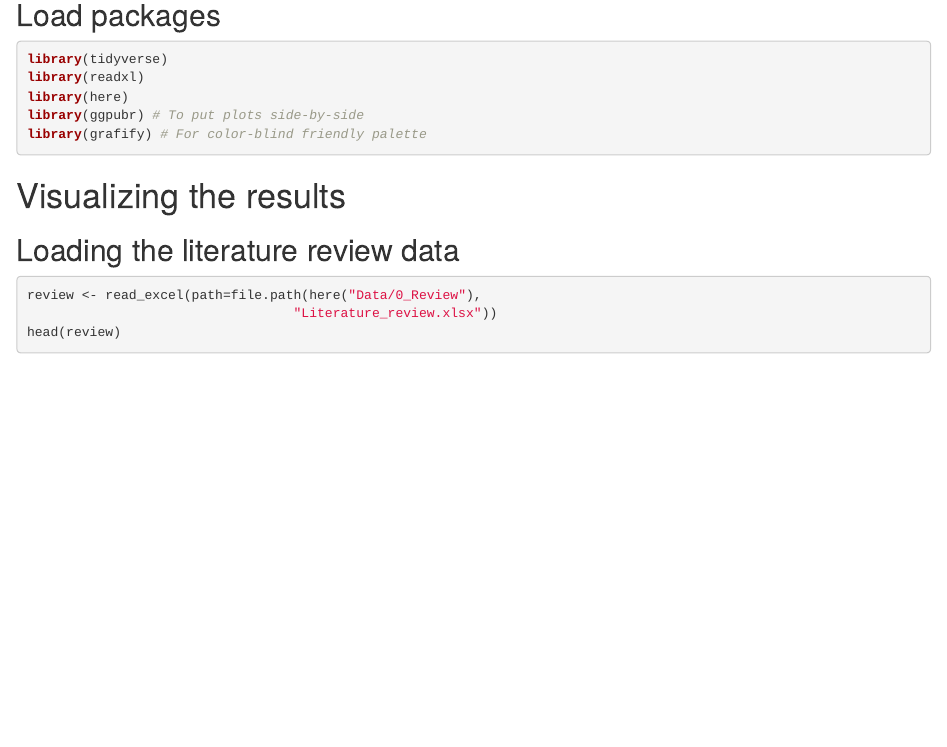
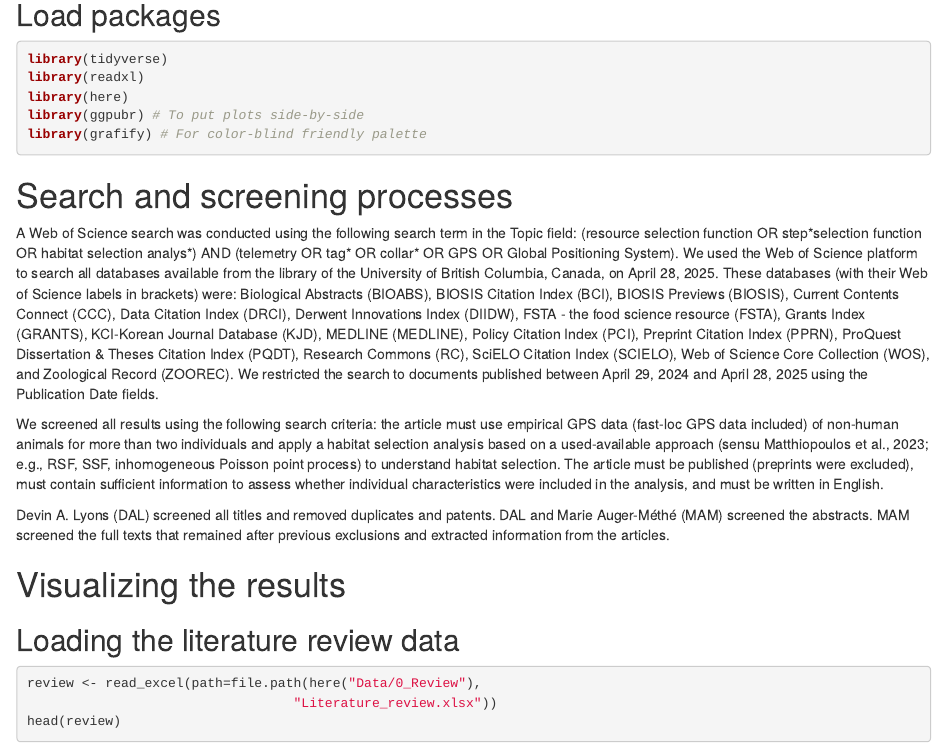
Before and after one commit to MarieAugerMethe/InformedHSA, an R Markdown document (0_review.Rmd): the page in a window 1100 px wide, from 310 px down. The pictures show the output file 0_review.html that the author committed with the source, opened offline.

Commit message:
Code review update
Added information on the search and screening processes at the request of the reviewer who assessed our code.

````diff
--- a/0_review.Rmd
+++ b/0_review.Rmd
@@ -27,6 +27,13 @@ library(ggpubr) # To put plots side-by-side
 library(grafify) # For color-blind friendly palette
 ```
 
+# Search and screening processes
+
+A Web of Science search was conducted using the following search term in the Topic field: (resource selection function OR step\*selection function OR habitat selection analys\*) AND (telemetry OR tag\* OR collar\* OR GPS OR Global Positioning System). We used the Web of Science platform to search all databases available from the library of the University of British Columbia, Canada, on April 28, 2025. These databases (with their Web of Science labels in brackets) were: Biological Abstracts (BIOABS), BIOSIS Citation Index (BCI), BIOSIS Previews (BIOSIS), Current Contents Connect (CCC), Data Citation Index (DRCI), Derwent Innovations Index (DIIDW), FSTA - the food science resource (FSTA), Grants Index (GRANTS), KCI-Korean Journal Database (KJD), MEDLINE (MEDLINE), Policy Citation Index (PCI), Preprint Citation Index (PPRN), ProQuest Dissertation & Theses Citation Index (PQDT), Research Commons (RC), SciELO Citation Index (SCIELO), Web of Science Core Collection (WOS), and Zoological Record (ZOOREC). We restricted the search to documents published between April 29, 2024 and April 28, 2025 using the Publication Date fields.
+
+We screened all results using the following search criteria: the article must use empirical GPS data (fast-loc GPS data included) of non-human animals for more than two individuals and apply a habitat selection analysis based on a used-available approach  (sensu Matthiopoulos et al., 2023; e.g., RSF, SSF, inhomogeneous Poisson point process) to understand habitat selection. The article must be published (preprints were excluded), must contain sufficient information to assess whether individual characteristics were included in the analysis, and must be written in English.
+
+Devin A. Lyons (DAL) screened all titles and removed duplicates and patents. DAL and Marie Auger-Méthé (MAM) screened the abstracts. MAM screened the full texts that remained after previous exclusions and extracted information from the articles.
 
 # Visualizing the results
 
````
Also changed, not shown: 0_review.html, 0_review.Rmd (4 more changed lines).
